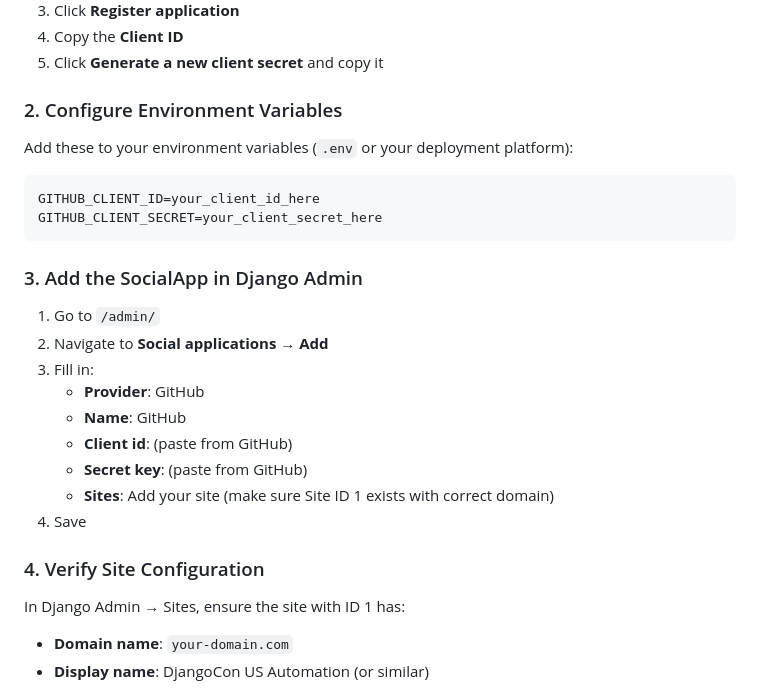
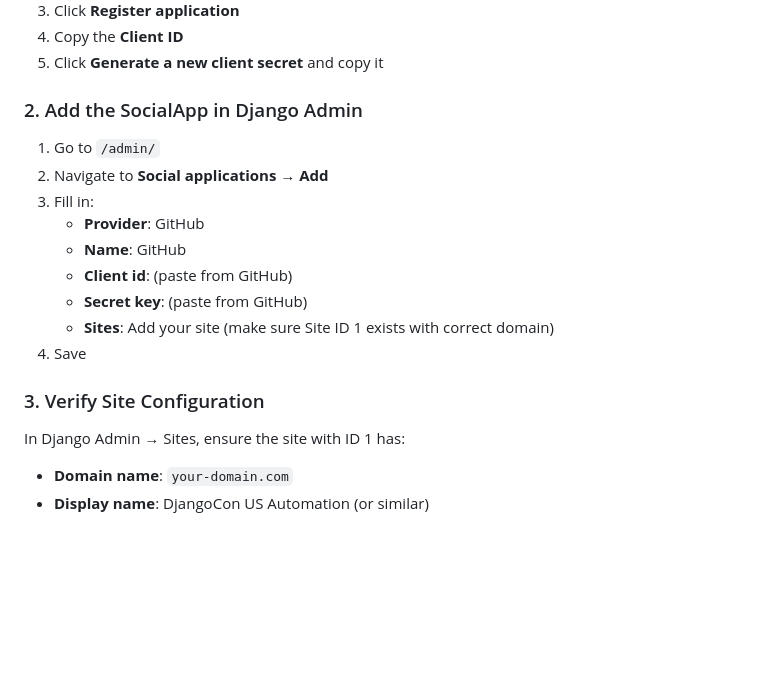
Before and after one commit to djangocon/djangoconus-automation, a Markdown page: README.md, the part around the change. Rendered like a GitHub page; blank space fills up the shorter version.

Commit message:
:memo: Remove env var section from GitHub OAuth docs
OAuth credentials are configured via Django admin, not environment variables.

````diff
--- a/README.md
+++ b/README.md
@@ -125,16 +125,7 @@ Edit `.env` file to configure:
 4. Copy the **Client ID**
 5. Click **Generate a new client secret** and copy it
 
-### 2. Configure Environment Variables
-
-Add these to your environment variables (`.env` or your deployment platform):
-
-```
-GITHUB_CLIENT_ID=your_client_id_here
-GITHUB_CLIENT_SECRET=your_client_secret_here
-```
-
-### 3. Add the SocialApp in Django Admin
+### 2. Add the SocialApp in Django Admin
 
 1. Go to `/admin/`
 2. Navigate to **Social applications** → **Add**
@@ -146,7 +137,7 @@ GITHUB_CLIENT_SECRET=your_client_secret_here
    - **Sites**: Add your site (make sure Site ID 1 exists with correct domain)
 4. Save
 
-### 4. Verify Site Configuration
+### 3. Verify Site Configuration
 
 In Django Admin → Sites, ensure the site with ID 1 has:
 - **Domain name**: `your-domain.com`
````
